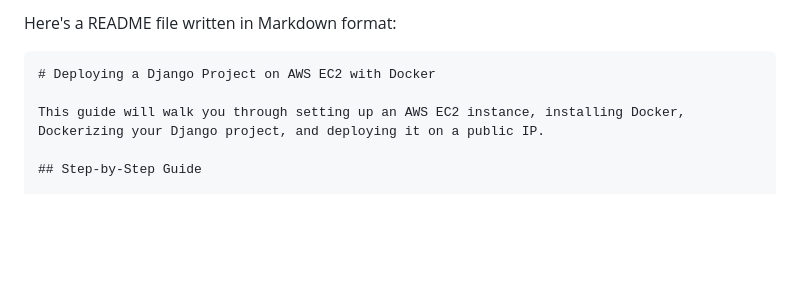
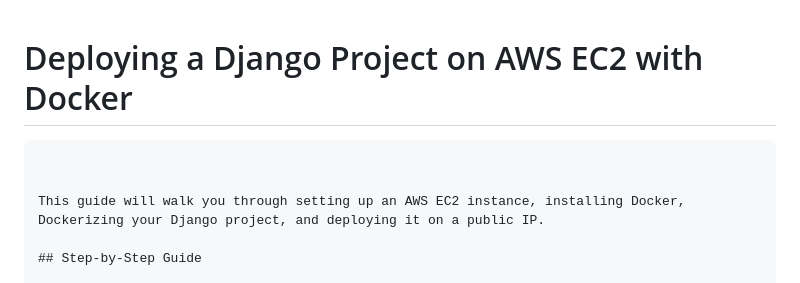
Before and after one commit to harshadakhorgade/dockrization-of-django-project, a Markdown page: README.md, the part around the change. Drawn GitHub-style; blank space fills up the shorter version.

````diff
--- a/README.md
+++ b/README.md
@@ -1,7 +1,7 @@
-Here's a README file written in Markdown format:
 
+# Deploying a Django Project on AWS EC2 with Docker
 ```markdown
-# Deploying a Django Project on AWS EC2 with Docker
+
 
 This guide will walk you through setting up an AWS EC2 instance, installing Docker, Dockerizing your Django project, and deploying it on a public IP.
 
````
